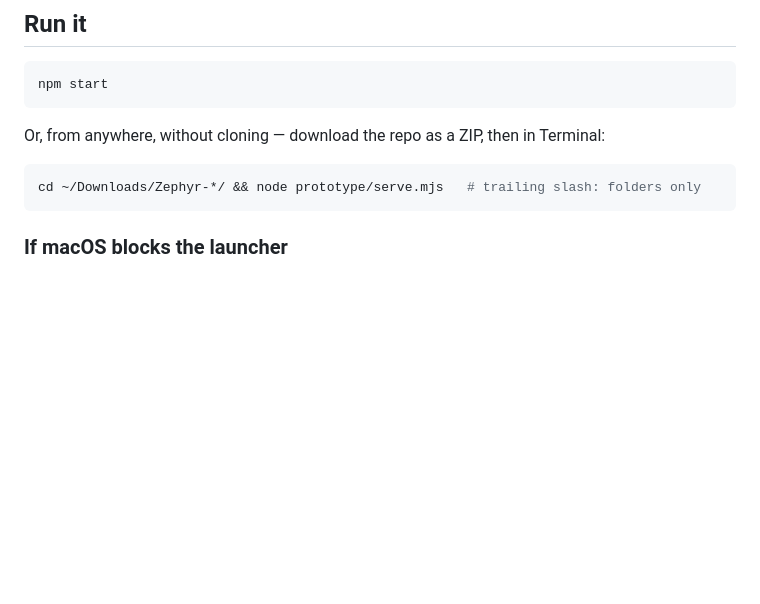
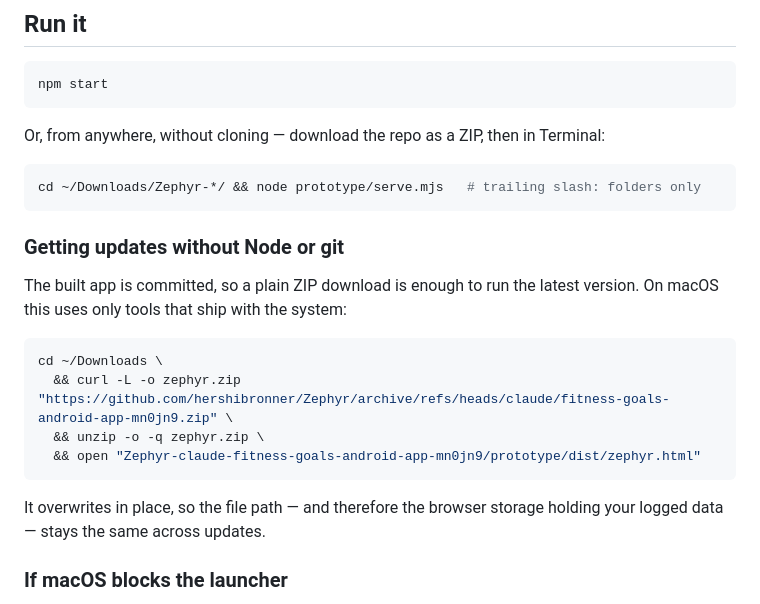
Before and after one commit to hershibronner/Zephyr, a Markdown page: prototype/README.md, the part around the change. Drawn GitHub-style; blank space fills up the shorter version.

Commit message:
Document a no-Node update path
The built app is committed, so pulling the latest version needs only
curl, unzip and open — all of which ship with macOS. Overwriting in place
keeps the file path stable, so browser storage holding logged data
survives an update.

Co-Authored-By: Claude Opus 5 <noreply@anthropic.com>
Claude-Session: https://claude.ai/code/session_01AMZWDSpQk8qykM6eS5TPr3

````diff
--- a/prototype/README.md
+++ b/prototype/README.md
@@ -14,6 +14,21 @@ Or, from anywhere, without cloning — download the repo as a ZIP, then in Termi
 ```bash
 cd ~/Downloads/Zephyr-*/ && node prototype/serve.mjs   # trailing slash: folders only
 ```
+
+### Getting updates without Node or git
+
+The built app is committed, so a plain ZIP download is enough to run the latest version. On macOS
+this uses only tools that ship with the system:
+
+```bash
+cd ~/Downloads \
+  && curl -L -o zephyr.zip "https://github.com/hershibronner/Zephyr/archive/refs/heads/claude/fitness-goals-android-app-mn0jn9.zip" \
+  && unzip -o -q zephyr.zip \
+  && open "Zephyr-claude-fitness-goals-android-app-mn0jn9/prototype/dist/zephyr.html"
+```
+
+It overwrites in place, so the file path — and therefore the browser storage holding your logged
+data — stays the same across updates.
 
 ### If macOS blocks the launcher
 
````
